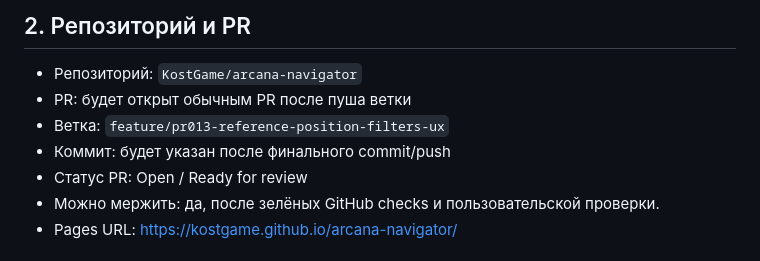
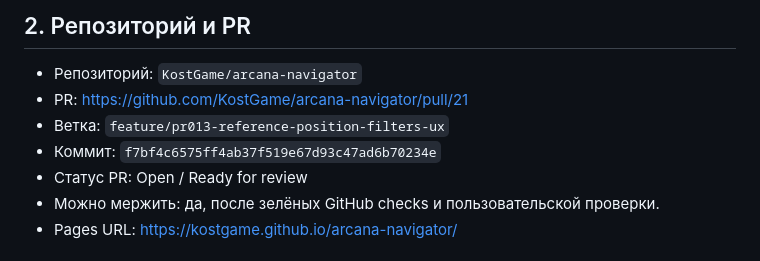
Before and after one commit to KostGame/arcana-navigator, a Markdown page: docs/agent-reports/PR-013.md, the part around the change. Rendered like a GitHub page.

Commit message:
Update PR-013 report metadata

```diff
--- a/docs/agent-reports/PR-013.md
+++ b/docs/agent-reports/PR-013.md
@@ -7,9 +7,9 @@ PR-013 доводит UX справочника после PR-012: карту м
 ## 2. Репозиторий и PR
 
 - Репозиторий: `KostGame/arcana-navigator`
-- PR: будет открыт обычным PR после пуша ветки
+- PR: https://github.com/KostGame/arcana-navigator/pull/21
 - Ветка: `feature/pr013-reference-position-filters-ux`
-- Коммит: будет указан после финального commit/push
+- Коммит: `f7bf4c6575ff4ab37f519e67d93c47ad6b70234e`
 - Статус PR: Open / Ready for review
 - Можно мержить: да, после зелёных GitHub checks и пользовательской проверки.
 - Pages URL: https://kostgame.github.io/arcana-navigator/
```
